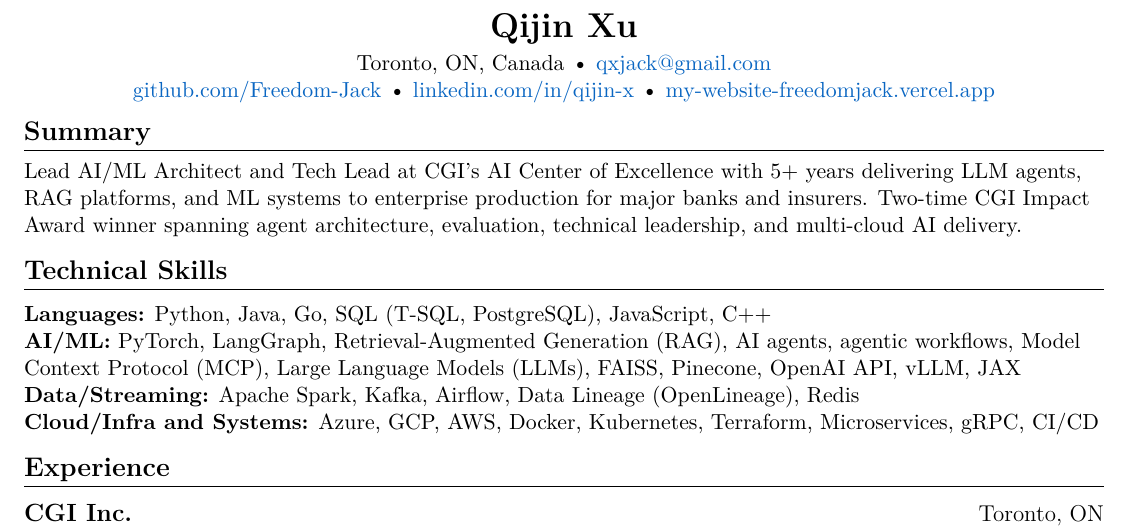
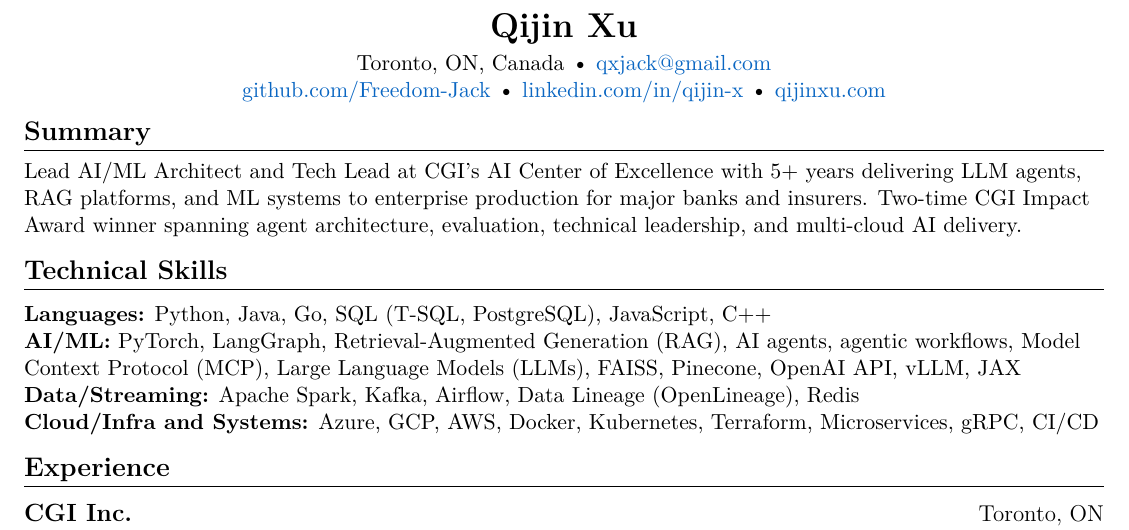
Before and after one commit to Freedom-Jack/career-kit, a LaTeX CV (resume_ats.tex): part of the page, cut so that both start at the same text. Compiled offline with pdfLaTeX.

Commit message:
update site link

```diff
--- a/resume_ats.tex
+++ b/resume_ats.tex
@@ -93,7 +93,7 @@
     {\LARGE \textbf{Qijin Xu}}\\
     \vspace{3pt}
     Toronto, ON, Canada • \href{mailto:qxjack@gmail.com}{qxjack@gmail.com} \\
-    \href{https://github.com/Freedom-Jack}{github.com/Freedom-Jack} • \href{https://www.linkedin.com/in/qijin-x-4899671a9/}{linkedin.com/in/qijin-x} • \href{https://my-website-freedomjack.vercel.app/}{my-website-freedomjack.vercel.app}
+    \href{https://github.com/Freedom-Jack}{github.com/Freedom-Jack} • \href{https://www.linkedin.com/in/qijin-x-4899671a9/}{linkedin.com/in/qijin-x} • \href{https://qijinxu.com/}{qijinxu.com}
 \end{center}
 
 \vspace{-10pt}
```
Also changed, not shown: resume_ats_static.tex (+1 -1 lines).
